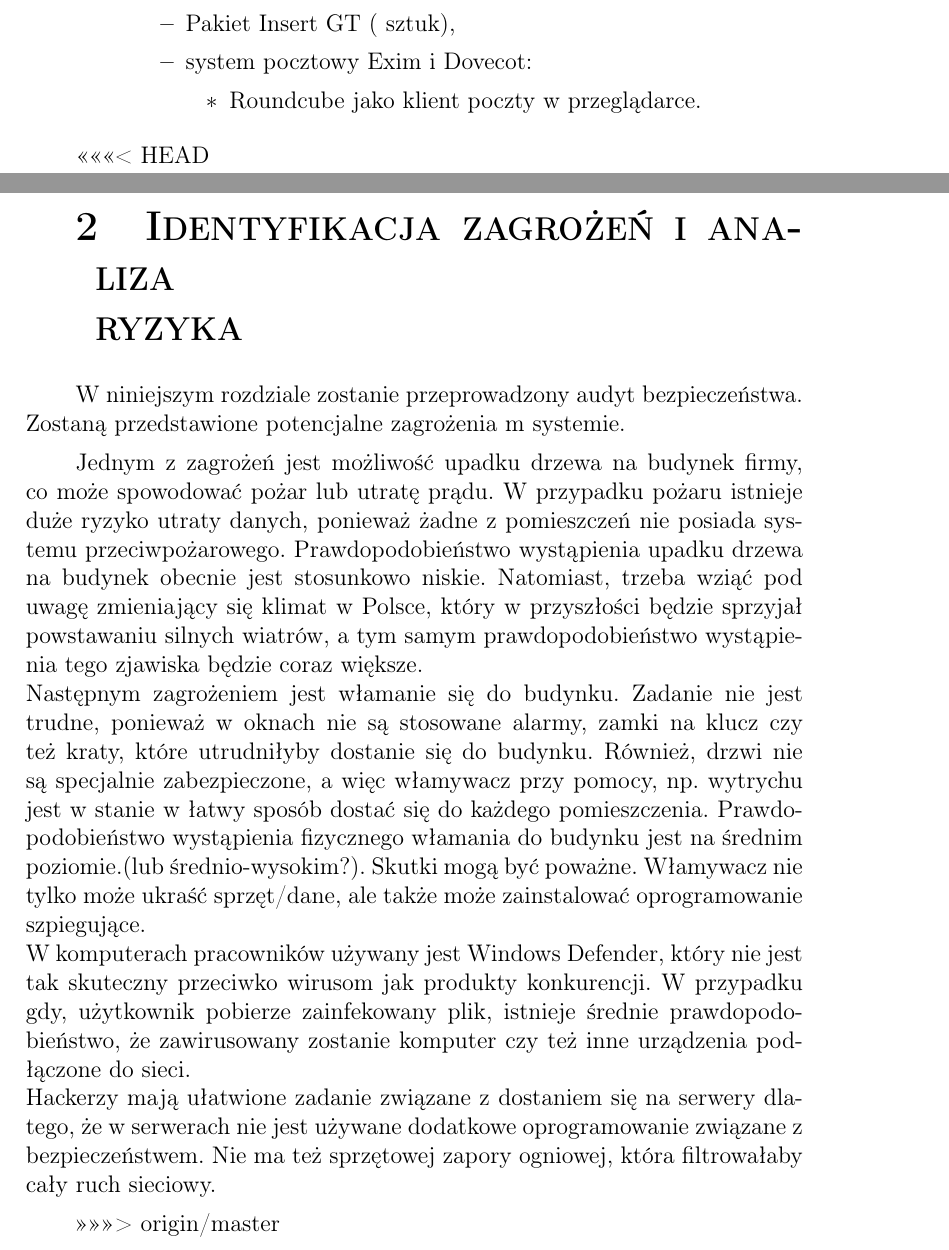
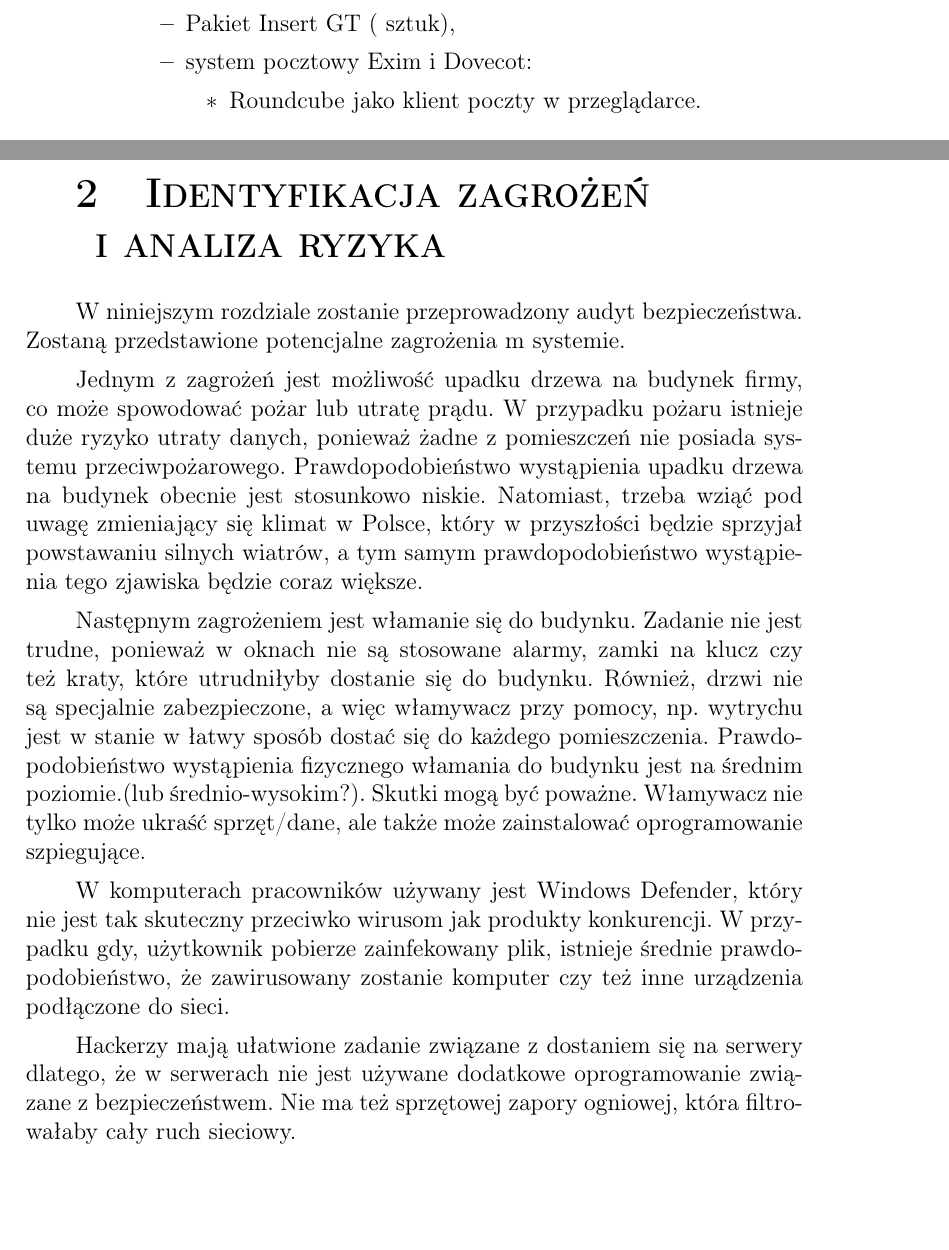
Before and after one commit to wapet1995/Projekt-zarzadzania-bezpieczenstwem-sieciowego-systemu-przechowywania-danych, a LaTeX document (Projekt ZBSI_SDP.tex, which reads audytI.tex, opis_firmy.tex): two parts of pages 8 and 13 of 13, joined at a grey line, cut so that both start at the same text, the shorter picture padded with empty space. Compiled offline with pdfLaTeX.

Commit message:
przeniesienie opisu audytu to pliku autyd.tex, poprawa opisu firmy

```diff
--- a/audytI.tex
+++ b/audytI.tex
@@ -0,0 +1,10 @@
+\newpage\section{Identyfikacja zagrożeń \newline i analiza ryzyka}
+W niniejszym rozdziale zostanie przeprowadzony audyt bezpieczeństwa. Zostaną przedstawione potencjalne zagrożenia m systemie.
+
+Jednym z zagrożeń jest możliwość upadku drzewa na budynek firmy, co może spowodować pożar lub utratę prądu. W przypadku pożaru istnieje duże ryzyko utraty danych, ponieważ żadne z pomieszczeń nie posiada systemu przeciwpożarowego.  Prawdopodobieństwo wystąpienia upadku drzewa na budynek obecnie jest stosunkowo niskie. Natomiast, trzeba wziąć pod uwagę zmieniający się klimat w Polsce, który w przyszłości będzie sprzyjał powstawaniu silnych wiatrów, a tym samym prawdopodobieństwo wystąpienia tego zjawiska będzie coraz większe.
+
+Następnym zagrożeniem jest włamanie się do budynku. Zadanie nie jest trudne, ponieważ w oknach nie są stosowane alarmy, zamki na klucz czy też kraty, które utrudniłyby dostanie się do budynku. Również, drzwi nie są specjalnie zabezpieczone, a więc włamywacz przy pomocy, np. wytrychu jest w stanie w łatwy sposób dostać się do każdego pomieszczenia. Prawdopodobieństwo wystąpienia fizycznego włamania do budynku jest na średnim poziomie.(lub średnio-wysokim?). Skutki mogą być poważne. Włamywacz nie tylko może ukraść sprzęt/dane, ale także może zainstalować oprogramowanie szpiegujące.
+
+W komputerach pracowników używany jest Windows Defender, który nie jest tak skuteczny przeciwko wirusom jak produkty konkurencji. W przypadku gdy, użytkownik pobierze zainfekowany plik, istnieje średnie prawdopodobieństwo, że zawirusowany zostanie komputer czy też inne urządzenia podłączone do sieci.
+
+Hackerzy mają ułatwione zadanie związane z dostaniem się na serwery dlatego, że w serwerach nie jest używane dodatkowe oprogramowanie związane z bezpieczeństwem. Nie ma też sprzętowej zapory ogniowej, która filtrowałaby cały ruch sieciowy.
--- a/opis_firmy.tex
+++ b/opis_firmy.tex
@@ -121,7 +121,6 @@ Poniżej znajduje się spis oprogramowania (licencji) jakie jest \linebreak zain
 		\end{itemize}
 	\end{itemize}
 \end{itemize}
-<<<<<<< HEAD
 \end{minipage}
 
 \newpage
@@ -172,14 +171,3 @@ Adresacja sieci:
 
 \newpage
 \subsection{Przechowywane dane}
-=======
-
-\newpage\section{Identyfikacja zagrożeń i analiza \newline ryzyka}
-W niniejszym rozdziale zostanie przeprowadzony audyt bezpieczeństwa. Zostaną przedstawione potencjalne zagrożenia m systemie.
-
-Jednym z zagrożeń jest możliwość upadku drzewa na budynek firmy, co może spowodować pożar lub utratę prądu. W przypadku pożaru istnieje duże ryzyko utraty danych, ponieważ żadne z pomieszczeń nie posiada systemu przeciwpożarowego.  Prawdopodobieństwo wystąpienia upadku drzewa na budynek obecnie jest stosunkowo niskie. Natomiast, trzeba wziąć pod uwagę zmieniający się klimat w Polsce, który w przyszłości będzie sprzyjał powstawaniu silnych wiatrów, a tym samym prawdopodobieństwo wystąpienia tego zjawiska będzie coraz większe.
-\newline Następnym zagrożeniem jest włamanie się do budynku. Zadanie nie jest trudne, ponieważ w oknach nie są stosowane alarmy, zamki na klucz czy też kraty, które utrudniłyby dostanie się do budynku. Również, drzwi nie są specjalnie zabezpieczone, a więc włamywacz przy pomocy, np. wytrychu jest w stanie w łatwy sposób dostać się do każdego pomieszczenia. Prawdopodobieństwo wystąpienia fizycznego włamania do budynku jest na średnim poziomie.(lub średnio-wysokim?). Skutki mogą być poważne. Włamywacz nie tylko może ukraść sprzęt/dane, ale także może zainstalować oprogramowanie szpiegujące.
-\newline W komputerach pracowników używany jest Windows Defender, który nie jest tak skuteczny przeciwko wirusom jak produkty konkurencji. W przypadku gdy, użytkownik pobierze zainfekowany plik, istnieje średnie prawdopodobieństwo, że zawirusowany zostanie komputer czy też inne urządzenia podłączone do sieci.
-\newline Hackerzy mają ułatwione zadanie związane z dostaniem się na serwery dlatego, że w serwerach nie jest używane dodatkowe oprogramowanie związane z bezpieczeństwem. Nie ma też sprzętowej zapory ogniowej, która filtrowałaby cały ruch sieciowy.
-
->>>>>>> origin/master
```
Also changed, not shown: Projekt ZBSI_SDP.pdf.
